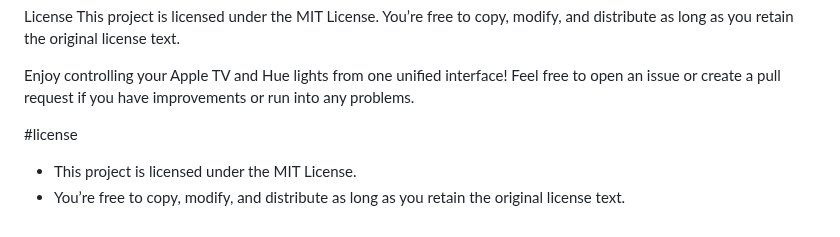
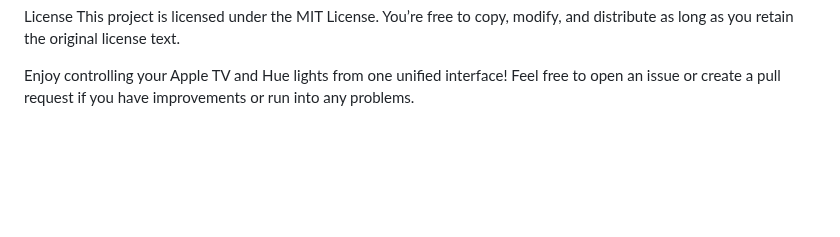
Before and after one commit to chaker999/Apple-TV-Hue-Integration, a Markdown page: README.md, the part around the change. Drawn GitHub-style; blank space fills up the shorter version.

```diff
--- a/README.md
+++ b/README.md
@@ -157,7 +157,3 @@ You’re free to copy, modify, and distribute as long as you retain the original
 
 Enjoy controlling your Apple TV and Hue lights from one unified interface!
 Feel free to open an issue or create a pull request if you have improvements or run into any problems.
-
-#license
-- This project is licensed under the MIT License.
-- You’re free to copy, modify, and distribute as long as you retain the original license text.
```
